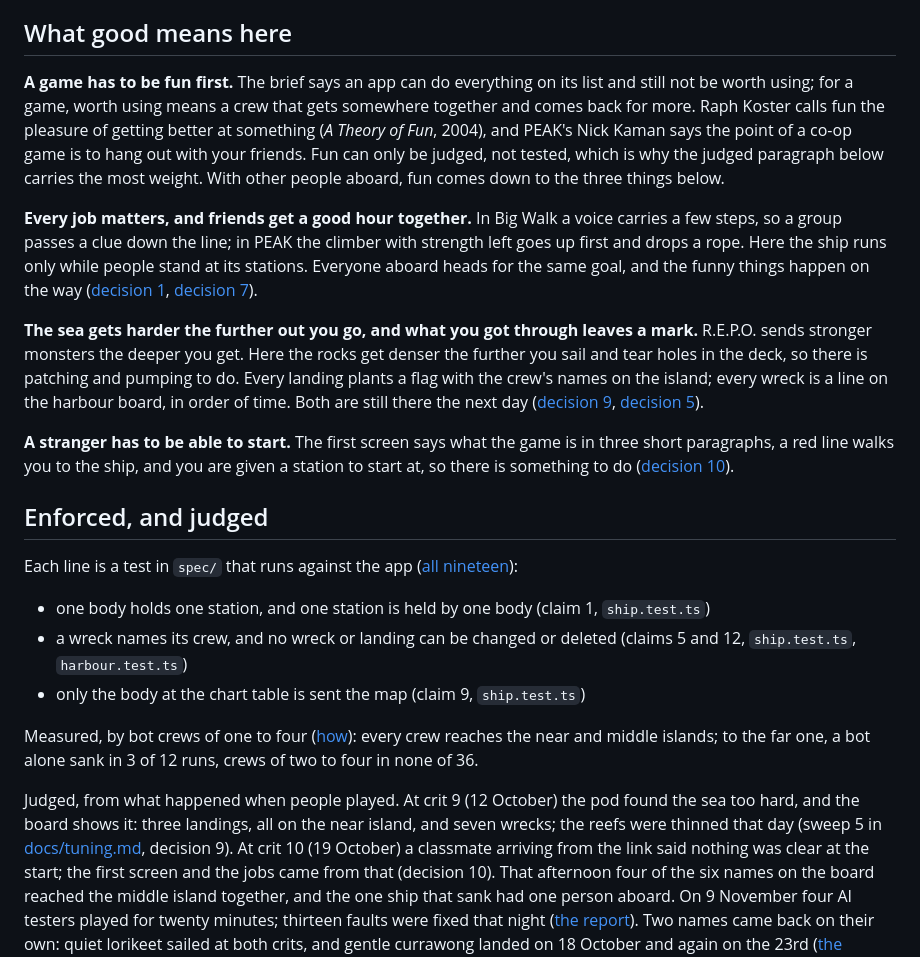
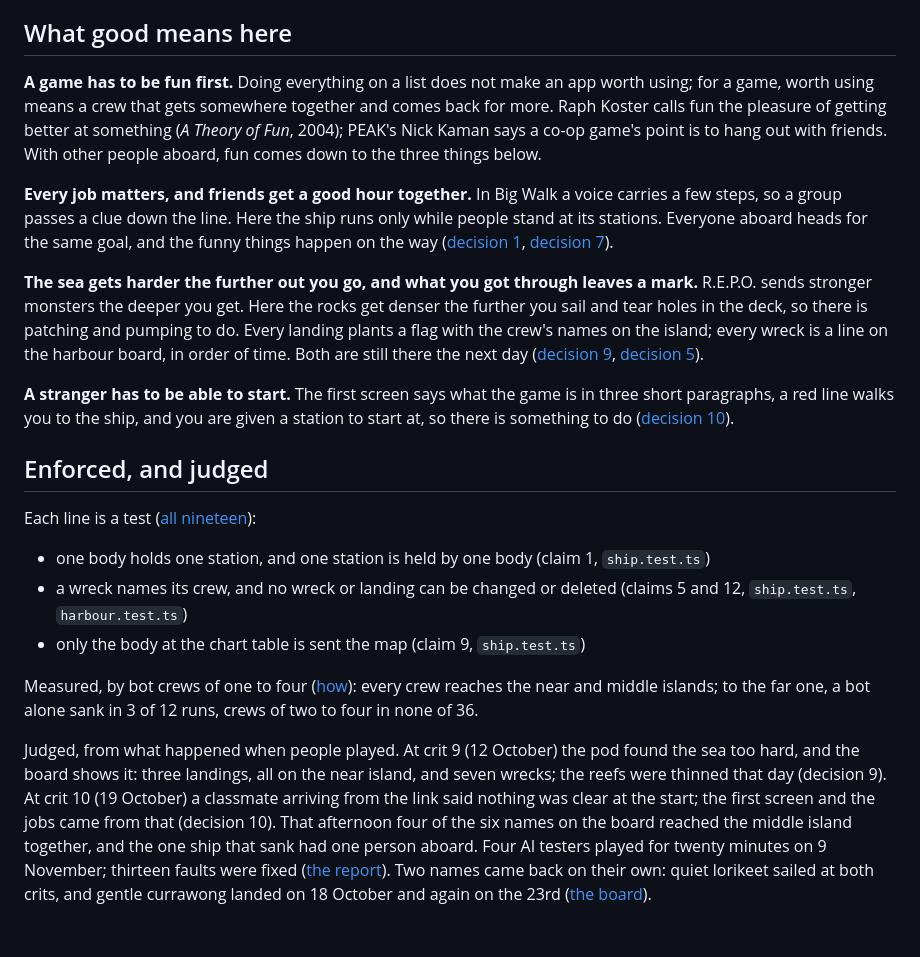
Before and after one commit to comp4020-agentic-coding-studio/comp4020-final-anson0028, a Markdown page: README.md, the part around the change. Rendered like a GitHub page; blank space fills up the shorter version.

Commit message:
README trimmed: no sentence about the brief or the weight of the judged paragraph, one example in the first claim, shorter enforced lead-in, shorter crit 9 and tester lines
Co-Authored-By: Claude Fable 5.1 <noreply@anthropic.com>

```diff
--- a/README.md
+++ b/README.md
@@ -10,18 +10,15 @@ You can talk to your ship, leave a note on the jetty, and wave.
 
 ## What good means here
 
-**A game has to be fun first.** The brief says an app can do everything on
-its list and still not be worth using; for a game, worth using means a
-crew that gets somewhere together and comes back for more. Raph Koster calls fun the pleasure of getting better
-at something (*A Theory of Fun*, 2004), and PEAK's Nick Kaman says the
-point of a co-op game is to hang out with your friends. Fun can only be
-judged, not tested, which is why the judged paragraph below carries the
-most weight. With other people aboard, fun comes down to the three
-things below.
+**A game has to be fun first.** Doing everything on a list does not make
+an app worth using; for a game, worth using means a crew that gets
+somewhere together and comes back for more. Raph Koster calls fun the
+pleasure of getting better at something (*A Theory of Fun*, 2004);
+PEAK's Nick Kaman says a co-op game's point is to hang out with friends.
+With other people aboard, fun comes down to the three things below.
 
 **Every job matters, and friends get a good hour together.** In Big Walk
-a voice carries a few steps, so a group passes a clue down the line; in
-PEAK the climber with strength left goes up first and drops a rope. Here
+a voice carries a few steps, so a group passes a clue down the line. Here
 the ship runs only while people stand at its stations. Everyone
 aboard heads for the same goal, and the funny things happen on the way
 ([decision 1](docs/decisions/0001-one-body-one-station.md),
@@ -43,8 +40,7 @@ you are given a station to start at, so there is something to do
 
 ## Enforced, and judged
 
-Each line is a test in `spec/` that runs against the app
-([all nineteen](docs/claims.md)):
+Each line is a test ([all nineteen](docs/claims.md)):
 
 - one body holds one station, and one station is held by one body
   (claim 1, `ship.test.ts`)
@@ -59,13 +55,12 @@ reaches the near and middle islands; to the far one, a bot alone sank in
 
 Judged, from what happened when people played. At crit 9 (12 October) the
 pod found the sea too hard, and the board shows it: three landings, all on
-the near island, and seven wrecks; the reefs were thinned that day (sweep
-5 in [docs/tuning.md](docs/tuning.md), decision 9). At crit 10 (19 October)
+the near island, and seven wrecks; the reefs were thinned that day (decision 9). At crit 10 (19 October)
 a classmate arriving from the link said nothing was clear at the start;
 the first screen and the jobs came from that (decision 10). That afternoon four of the six names on
 the board reached the middle island together, and the one ship that sank
-had one person aboard. On 9 November four AI testers played for twenty
-minutes; thirteen faults were fixed that night
+had one person aboard. Four AI testers played for twenty minutes on 9
+November; thirteen faults were fixed
 ([the report](docs/testing/playtest-2026-11-09.md)). Two names came back
 on their own: quiet lorikeet sailed at both crits, and gentle currawong
 landed on 18 October and again on the 23rd
```
